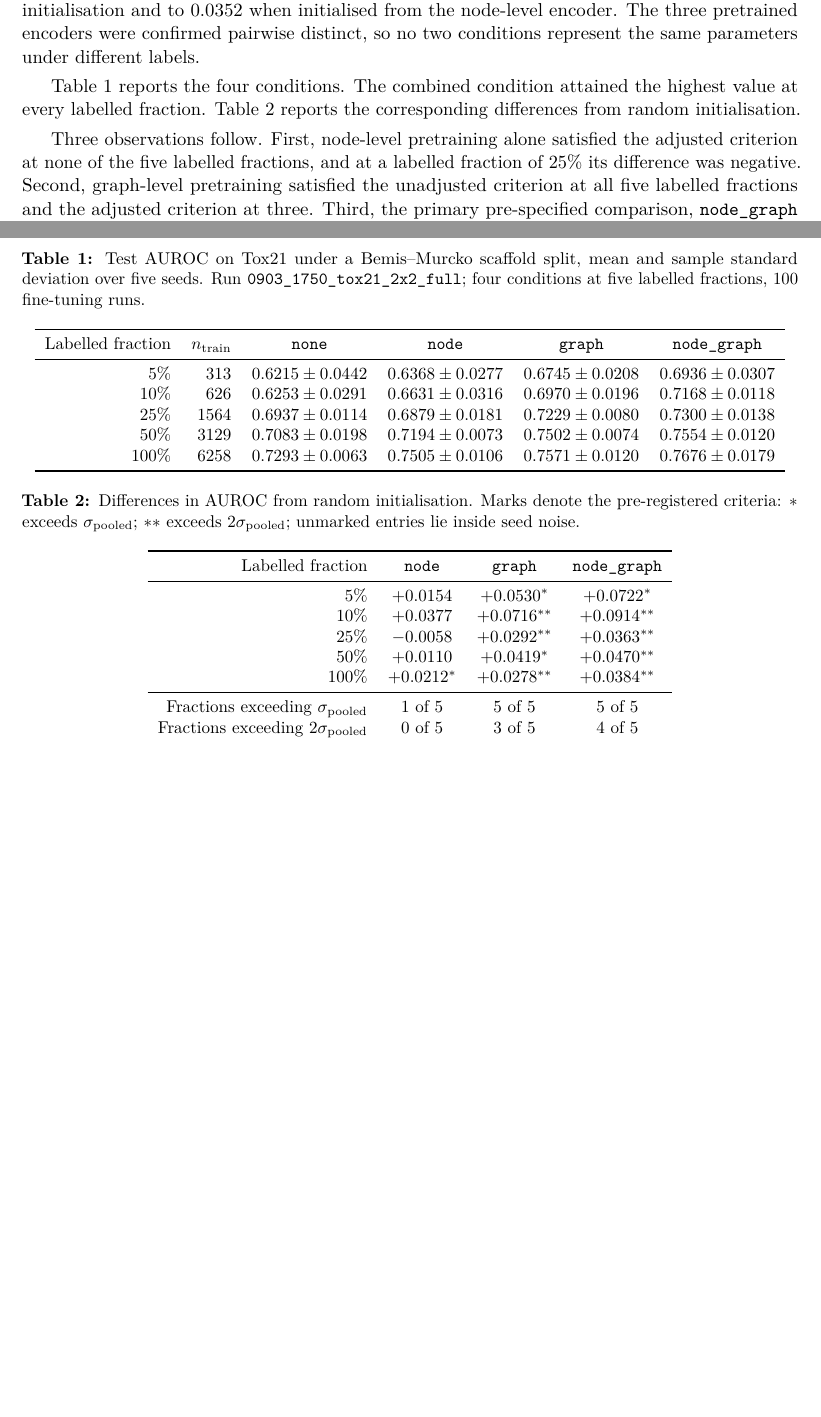
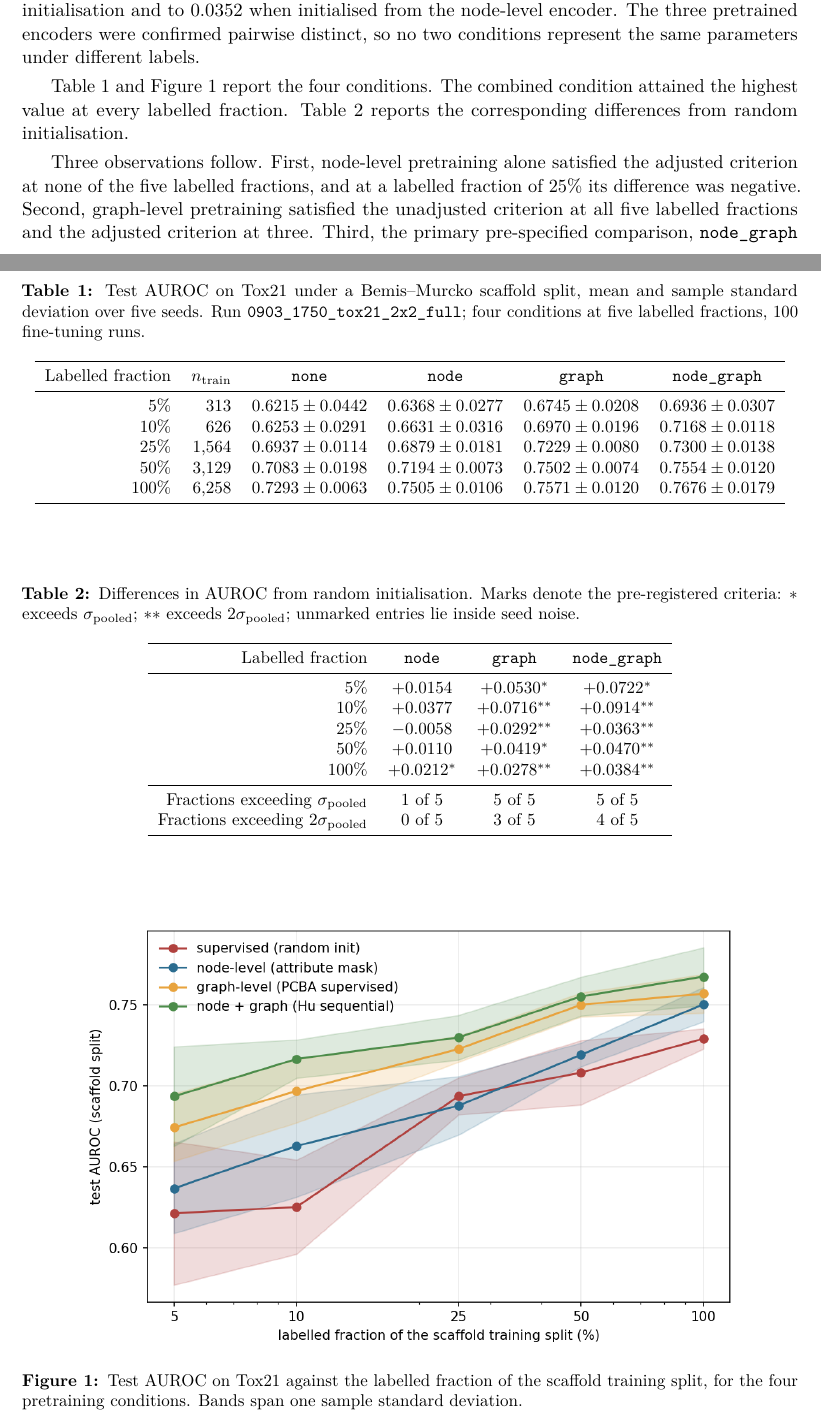
Before and after one commit to ngocdung03/mol-ssl, a LaTeX paper (docs/manuscript/manuscript.tex): two parts of pages 3 and 4 of 5 before the commit and two parts of pages 3 and 4 of 6 after it, joined at a grey line, cut so that both start at the same text, the shorter picture padded with empty space. Compiled offline with pdfLaTeX.

Commit message:
update figure

```diff
--- a/docs/manuscript/manuscript.tex
+++ b/docs/manuscript/manuscript.tex
@@ -209,16 +209,17 @@ Labelled fraction & $n_{\mathrm{train}}$ & \texttt{none} & \texttt{node} & \text
 \midrule
 5\%   & 313  & $0.6215 \pm 0.0442$ & $0.6368 \pm 0.0277$ & $0.6745 \pm 0.0208$ & $0.6936 \pm 0.0307$ \\
 10\%  & 626  & $0.6253 \pm 0.0291$ & $0.6631 \pm 0.0316$ & $0.6970 \pm 0.0196$ & $0.7168 \pm 0.0118$ \\
-25\%  & 1564 & $0.6937 \pm 0.0114$ & $0.6879 \pm 0.0181$ & $0.7229 \pm 0.0080$ & $0.7300 \pm 0.0138$ \\
-50\%  & 3129 & $0.7083 \pm 0.0198$ & $0.7194 \pm 0.0073$ & $0.7502 \pm 0.0074$ & $0.7554 \pm 0.0120$ \\
-100\% & 6258 & $0.7293 \pm 0.0063$ & $0.7505 \pm 0.0106$ & $0.7571 \pm 0.0120$ & $0.7676 \pm 0.0179$ \\
+25\%  & 1,564 & $0.6937 \pm 0.0114$ & $0.6879 \pm 0.0181$ & $0.7229 \pm 0.0080$ & $0.7300 \pm 0.0138$ \\
+50\%  & 3,129 & $0.7083 \pm 0.0198$ & $0.7194 \pm 0.0073$ & $0.7502 \pm 0.0074$ & $0.7554 \pm 0.0120$ \\
+100\% & 6,258 & $0.7293 \pm 0.0063$ & $0.7505 \pm 0.0106$ & $0.7571 \pm 0.0120$ & $0.7676 \pm 0.0179$ \\
 \bottomrule
 \end{tabular}
 \end{table}
 
-Table~\ref{tab:main} reports the four conditions. The combined condition attained
-the highest value at every labelled fraction. Table~\ref{tab:delta} reports the
-corresponding differences from random initialisation.
+Table~\ref{tab:main} and Figure~\ref{fig:curve} report the four conditions. The
+combined condition attained the highest value at every labelled fraction.
+Table~\ref{tab:delta} reports the corresponding differences from random
+initialisation.
 
 \begin{table}[htbp]
 \centering
@@ -243,6 +244,15 @@ Fractions exceeding $2\sigma_{\mathrm{pooled}}$ & 0 of 5 & 3 of 5 & 4 of 5 \\
 \bottomrule
 \end{tabular}
 \end{table}
+
+\begin{figure}[htbp]
+\centering
+\includegraphics[width=0.86\textwidth]{fig_labelled_fraction.png}
+\caption{Test AUROC on Tox21 against the labelled fraction of the scaffold
+training split, for the four pretraining conditions. Bands span one sample
+standard deviation.}
+\label{fig:curve}
+\end{figure}
 
 Three observations follow. First, node-level pretraining alone satisfied the
 adjusted criterion at none of the five labelled fractions, and at a labelled fraction of 25\% its
```
Also changed, not shown: docs/manuscript/fig_labelled_fraction.png (added), docs/manuscript/manuscript.pdf, docs/manuscript/manuscript.tex (28 more changed lines), 1 other file.
